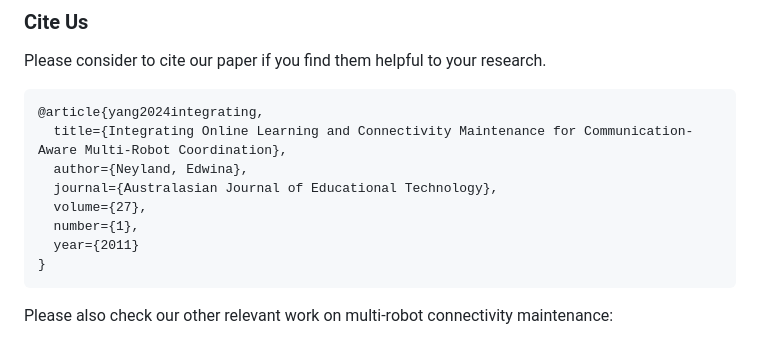
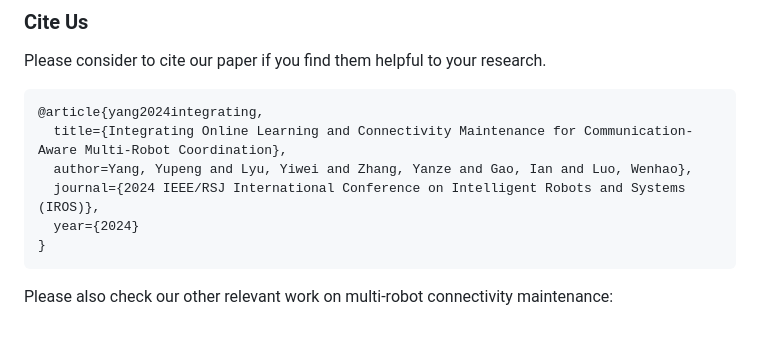
Before and after one commit to wenhaol/DCM-RSSI, a Markdown page: README.md, the part around the change. GitHub-like rendering.

````diff
--- a/README.md
+++ b/README.md
@@ -94,11 +94,9 @@ Please consider to cite our paper if you find them helpful to your research.
 ```latex
 @article{yang2024integrating,
   title={Integrating Online Learning and Connectivity Maintenance for Communication-Aware Multi-Robot Coordination},
-  author={Neyland, Edwina},
-  journal={Australasian Journal of Educational Technology},
-  volume={27},
-  number={1},
-  year={2011}
+  author=Yang, Yupeng and Lyu, Yiwei and Zhang, Yanze and Gao, Ian and Luo, Wenhao},
+  journal={2024 IEEE/RSJ International Conference on Intelligent Robots and Systems (IROS)},
+  year={2024}
 }
 ```
 Please also check our other relevant work on multi-robot connectivity maintenance:
````
